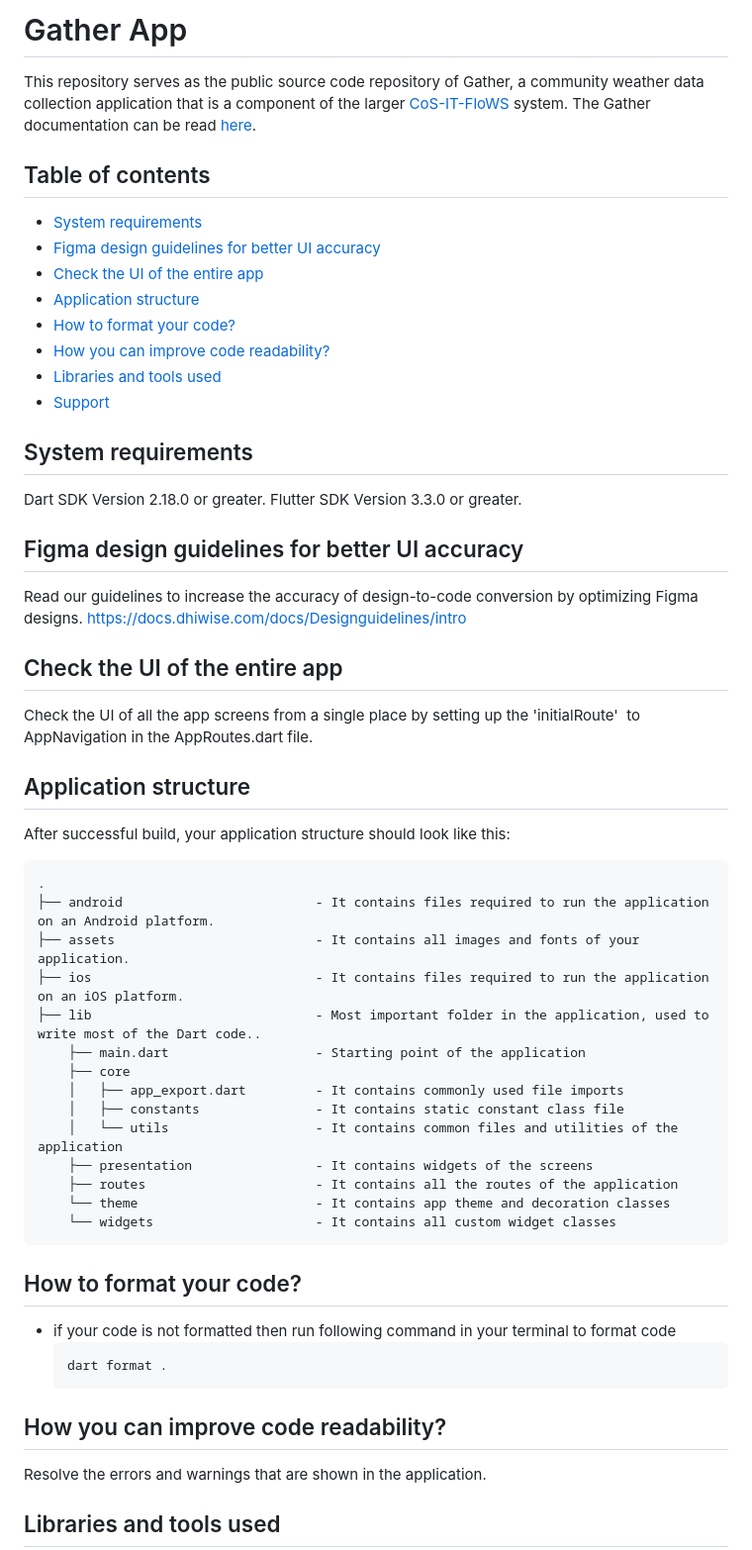
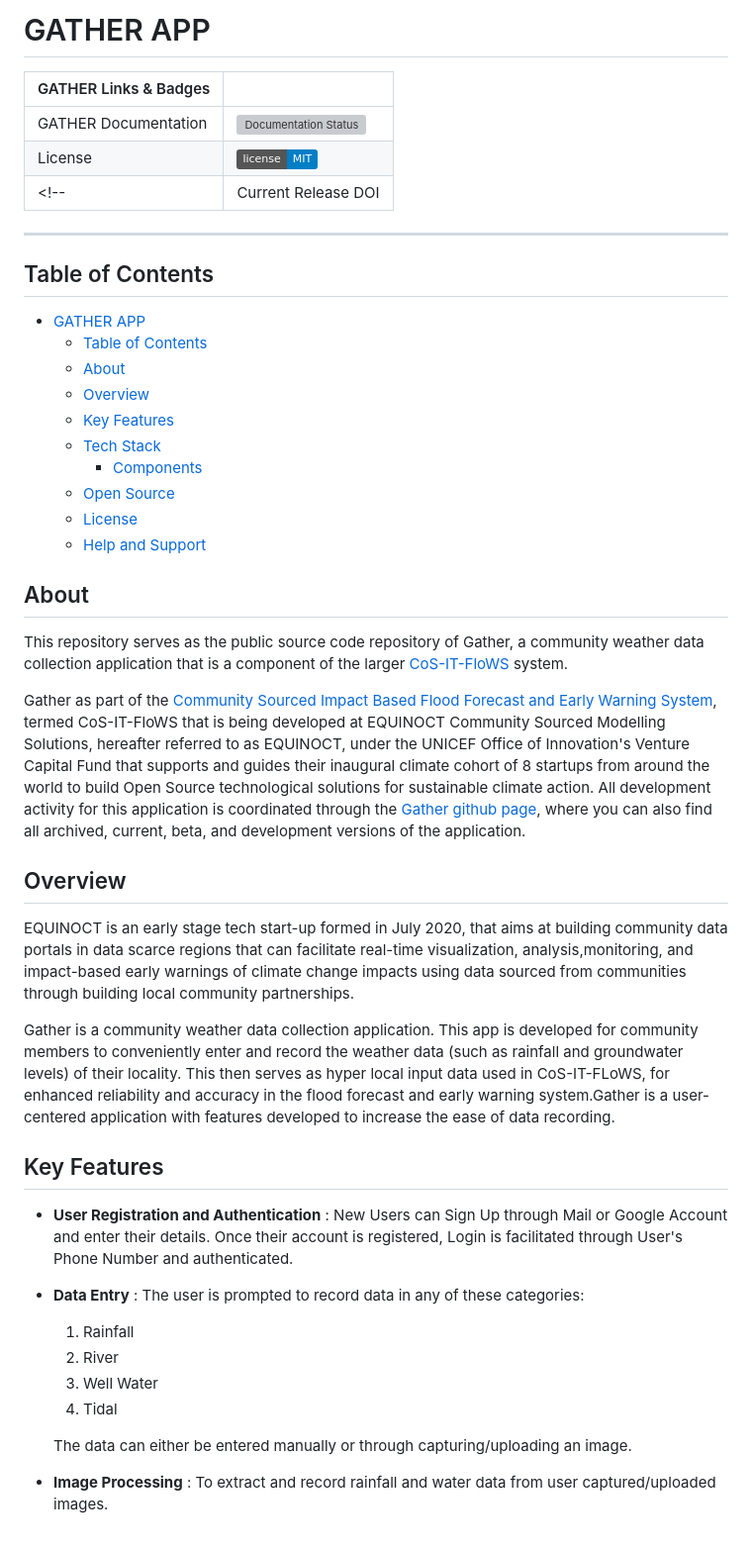
Before and after one commit to COS-IT-FLOWS/Gather, a Markdown page: README.md, the part around one of its changes. Shown at 99% size. Rendered like a GitHub page; badges without logos; grey boxes are pictures that could not be loaded.

````diff
--- a/README.md
+++ b/README.md
@@ -1,62 +1,50 @@
-# Gather App
+# GATHER APP
 
-This repository serves as the public source code repository of Gather, a community weather data collection application that is a component of the larger [CoS-IT-FloWS](https://cos-it-flows-documentation.readthedocs.io/en/latest/) system. The Gather documentation can be read [here](https://gather-documentation.readthedocs.io/en/latest/).
+| GATHER Links & Badges              |                                                                             |
+|------------------------|----------------------------------------------------------------------------------------------------------------------------------------------------------------------------------------------------------|
+| GATHER Documentation      | [![Documentation Status](https://readthedocs.org/projects/gather-documentation/badge/?version=latest)](https://gather-documentation.readthedocs.io/en/latest/?badge=latest)      |
+| License                | [![GitHub license](https://img.shields.io/badge/license-MIT-blue.svg)](https://raw.githubusercontent.com/UW-Hydro/VIC/master/LICENSE.txt)                                                              |
+<!-- | Current Release DOI    | [![DOI](https://zenodo.org/badge/7766/UW-Hydro/VIC.svg)](https://zenodo.org/badge/latestdoi/7766/UW-Hydro/VIC) | -->
 
-## Table of contents
-- [System requirements](#system-requirements)
-- [Figma design guidelines for better UI accuracy](#figma-design-guideline-for-better-accuracy)
-- [Check the UI of the entire app](#app-navigations)
-- [Application structure](#project-structure)
-- [How to format your code?](#how-you-can-do-code-formatting)
-- [How you can improve code readability?](#how-you-can-improve-the-readability-of-code)
-- [Libraries and tools used](#libraries-and-tools-used)
-- [Support](#support)
+----------
 
-## System requirements
+## Table of Contents
 
-Dart SDK Version 2.18.0 or greater.
-Flutter SDK Version 3.3.0 or greater.
+- [GATHER APP](#gather-app)
+  - [Table of Contents](#table-of-contents)
+  - [About](#about)
+  - [Overview](#overview)
+  - [Key Features](#key-features)
+  - [Tech Stack](#tech-stack)
+    - [Components](#components)
+  - [Open Source](#open-source)
+  - [License](#license)
+  - [Help and Support](#help-and-support)
 
-## Figma design guidelines for better UI accuracy
+## About
 
-Read our guidelines to increase the accuracy of design-to-code conversion by optimizing Figma designs.
-https://docs.dhiwise.com/docs/Designguidelines/intro
+This repository serves as the public source code repository of Gather, a community weather data collection application that is a component of the larger [CoS-IT-FloWS](https://cos-it-flows-documentation.readthedocs.io/en/latest/) system.
 
-## Check the UI of the entire app
+Gather as part of the [Community Sourced Impact Based Flood Forecast and Early Warning System](https://cos-it-flows-documentation.readthedocs.io/en/latest/), termed CoS-IT-FloWS that is being developed at EQUINOCT Community Sourced Modelling Solutions, hereafter referred to as EQUINOCT, under the UNICEF Office of Innovation's Venture Capital Fund that supports and guides their inaugural climate cohort of 8 startups from around the world to build Open Source technological solutions for sustainable climate action. All development activity for this application is coordinated through the [Gather github page](https://github.com/COS-IT-FLOWS/Gather), where you can also find all archived, current, beta, and development versions of the application.
 
-Check the UI of all the app screens from a single place by setting up the 'initialRoute'  to AppNavigation in the AppRoutes.dart file.
+## Overview
 
-## Application structure
+EQUINOCT is an early stage tech start-up formed in July 2020, that aims at building community data portals in data scarce regions that can facilitate real-time visualization, analysis,monitoring, and impact-based early warnings of climate change impacts using data sourced from communities through building local community partnerships.
 
-After successful build, your application structure should look like this:
+Gather is a community weather data collection application. This app is developed for community members to conveniently enter and record the weather data (such as rainfall and groundwater levels) of their locality. This then serves as hyper local input data used in       CoS-IT-FLoWS, for enhanced reliability and accuracy in the flood forecast and early warning system.Gather is a user-centered application with features developed to increase the ease of data recording.
 
-```
-.
-├── android                         - It contains files required to run the application on an Android platform.
-├── assets                          - It contains all images and fonts of your application.
-├── ios                             - It contains files required to run the application on an iOS platform.
-├── lib                             - Most important folder in the application, used to write most of the Dart code..
-    ├── main.dart                   - Starting point of the application
-    ├── core
-    │   ├── app_export.dart         - It contains commonly used file imports
-    │   ├── constants               - It contains static constant class file
-    │   └── utils                   - It contains common files and utilities of the application
-    ├── presentation                - It contains widgets of the screens
-    ├── routes                      - It contains all the routes of the application
-    └── theme                       - It contains app theme and decoration classes
-    └── widgets                     - It contains all custom widget classes
-```
+## Key Features
 
-## How to format your code?
+- **User Registration and Authentication** : New Users can Sign Up through Mail or Google Account and enter their details. Once their account is registered, Login is facilitated through User's Phone Number and authenticated.
 
-- if your code is not formatted then run following command in your terminal to format code
-  ```
-  dart format .
-  ```
+- **Data Entry** : The user is prompted to record data in any of these categories:
 
-## How you can improve code readability?
+    1. Rainfall
+    2. River
+    3. Well Water
+    4. Tidal
 
-Resolve the errors and warnings that are shown in the application.
+  The data can either be entered manually or through capturing/uploading an image.
 
-## Libraries and tools used
+- **Image Processing** : To extract and record rainfall and water data from user captured/uploaded images.
 
````
Also changed, not shown: other parts of README.md (+37 -4 lines).
